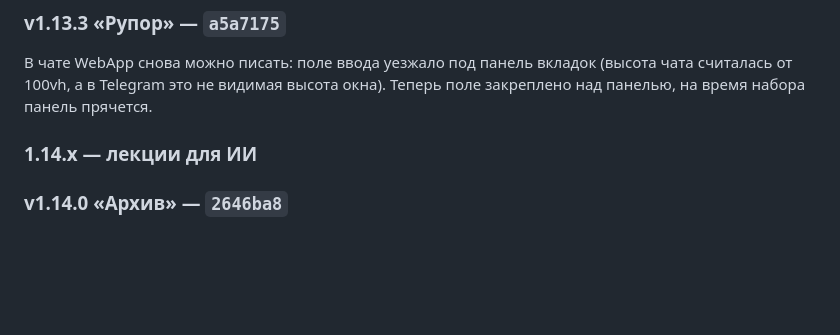
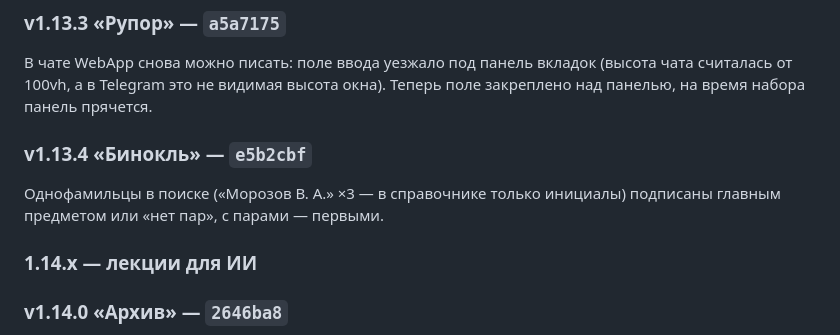
Before and after one commit to mekit54567/uiboshki-bot, a Markdown page: CHANGELOG.md, the part around the change. GitHub-like rendering; blank space fills up the shorter version.

Commit message:
CHANGELOG: v1.13.4 «Бинокль» — однофамильцы в поиске
Co-Authored-By: Claude Opus 5.5 <noreply@anthropic.com>
Claude-Session: https://claude.ai/code/session_01LhMVq77TYZGhHc14uyG645

```diff
--- a/CHANGELOG.md
+++ b/CHANGELOG.md
@@ -243,6 +243,10 @@ WebApp в светлой теме Telegram — светлые рамки и мя
 окна). Теперь поле закреплено над панелью, на время набора панель
 прячется.
 
+### v1.13.4 «Бинокль» — `e5b2cbf`
+Однофамильцы в поиске («Морозов В. А.» ×3 — в справочнике только
+инициалы) подписаны главным предметом или «нет пар», с парами — первыми.
+
 
 ### 1.14.x — лекции для ИИ
 
```
